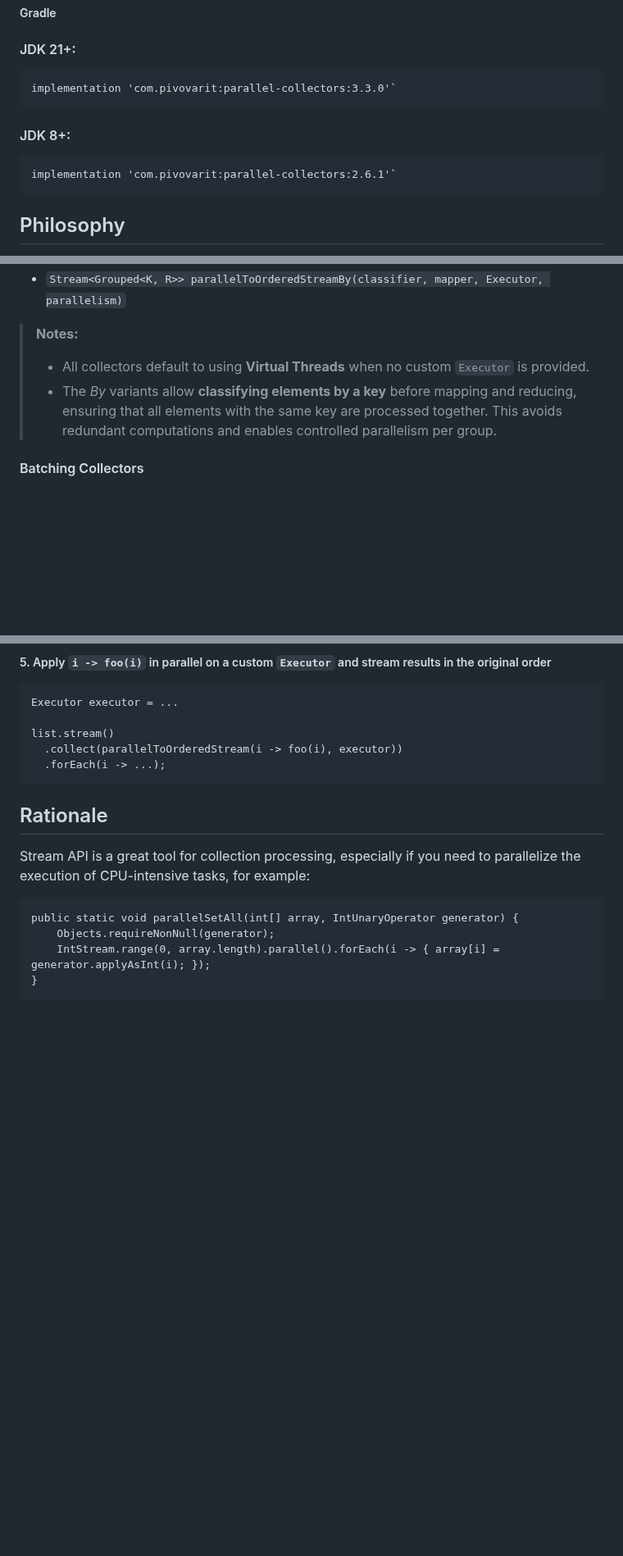
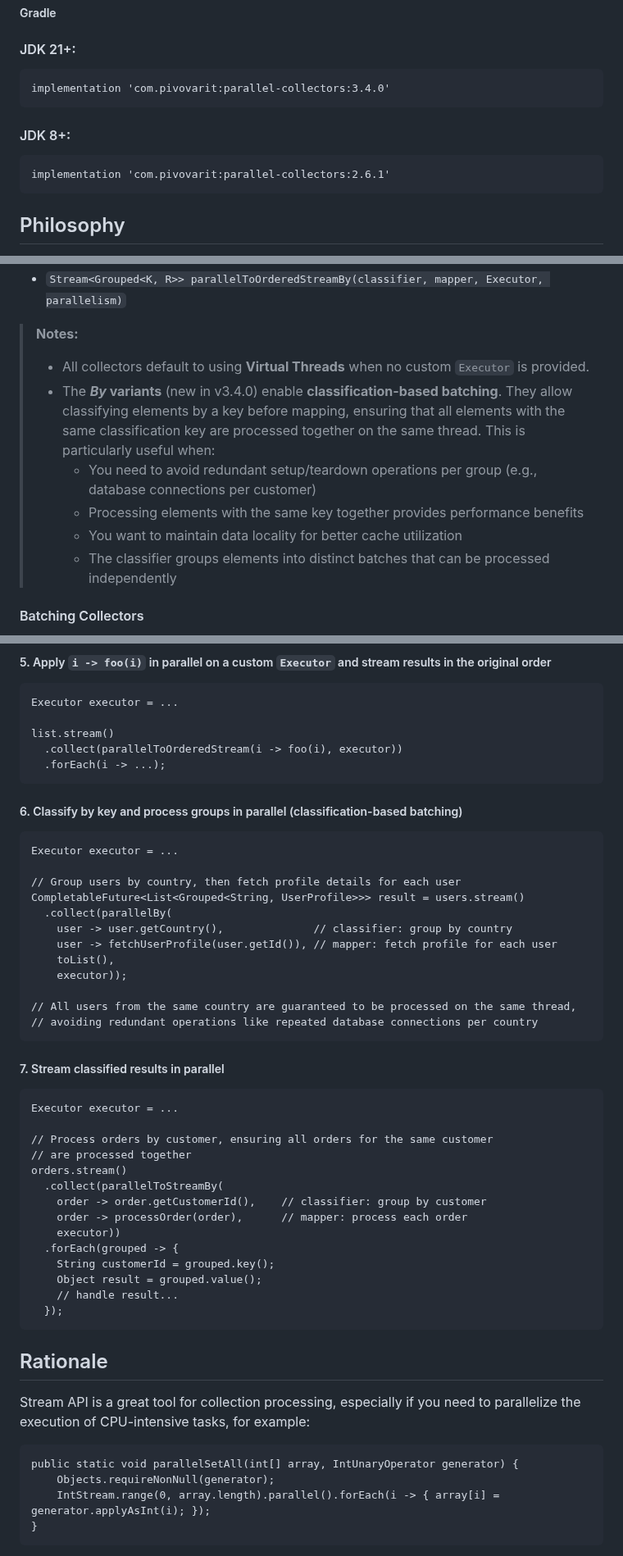
Before and after one commit to pivovarit/parallel-collectors, a Markdown page: README.md, 3 parts joined by grey strips. Shown at 82% size. GitHub-like rendering; blank space fills up the shorter version.

Commit message:
Update README and CHANGELOG with latest version info and improvements
Co-authored-by: pivovarit <2182533+pivovarit@users.noreply.github.com>

```diff
--- a/README.md
+++ b/README.md
@@ -48,11 +48,11 @@ They are:
 
 #### JDK 21+:
 
-    implementation 'com.pivovarit:parallel-collectors:3.3.0'`
+    implementation 'com.pivovarit:parallel-collectors:3.4.0'
 
 #### JDK 8+:
 
-    implementation 'com.pivovarit:parallel-collectors:2.6.1'`
+    implementation 'com.pivovarit:parallel-collectors:2.6.1'
 
 ## Philosophy
 
@@ -114,7 +114,11 @@ All parallel collectors are one-off and must not be reused.
 
 > **Notes:**
 > - All collectors default to using **Virtual Threads** when no custom `Executor` is provided.
-> - The *By* variants allow **classifying elements by a key** before mapping and reducing, ensuring that all elements with the same key are processed together. This avoids redundant computations and enables controlled parallelism per group.
+> - The ***By* variants** (new in v3.4.0) enable **classification-based batching**. They allow classifying elements by a key before mapping, ensuring that all elements with the same classification key are processed together on the same thread. This is particularly useful when:
+>   - You need to avoid redundant setup/teardown operations per group (e.g., database connections per customer)
+>   - Processing elements with the same key together provides performance benefits
+>   - You want to maintain data locality for better cache utilization
+>   - The classifier groups elements into distinct batches that can be processed independently
 
 #### Batching Collectors
 When you use non-batching parallel collectors, **every input element is turned into an individual task** submitted to an `ExecutorService`. If you have 1000 elements, you end up submitting 1000 tasks.
@@ -216,6 +220,38 @@ What's more, since JDK9, [you can even provide your own timeout easily](https://
       .collect(parallelToOrderedStream(i -> foo(i), executor))
       .forEach(i -> ...);
 
+##### 6. Classify by key and process groups in parallel (classification-based batching)
+
+    Executor executor = ...
+
+    // Group users by country, then fetch profile details for each user
+    CompletableFuture<List<Grouped<String, UserProfile>>> result = users.stream()
+      .collect(parallelBy(
+        user -> user.getCountry(),              // classifier: group by country
+        user -> fetchUserProfile(user.getId()), // mapper: fetch profile for each user
+        toList(),
+        executor));
+
+    // All users from the same country are guaranteed to be processed on the same thread,
+    // avoiding redundant operations like repeated database connections per country
+
+##### 7. Stream classified results in parallel
+
+    Executor executor = ...
+
+    // Process orders by customer, ensuring all orders for the same customer
+    // are processed together
+    orders.stream()
+      .collect(parallelToStreamBy(
+        order -> order.getCustomerId(),    // classifier: group by customer
+        order -> processOrder(order),      // mapper: process each order
+        executor))
+      .forEach(grouped -> {
+        String customerId = grouped.key();
+        Object result = grouped.value();
+        // handle result...
+      });
+
 ## Rationale
 
 Stream API is a great tool for collection processing, especially if you need to parallelize the execution of CPU-intensive tasks, for example:
```
Also changed, not shown: other parts of README.md (+6 -4 lines), CHANGELOG.MD (+13 -0 lines).
